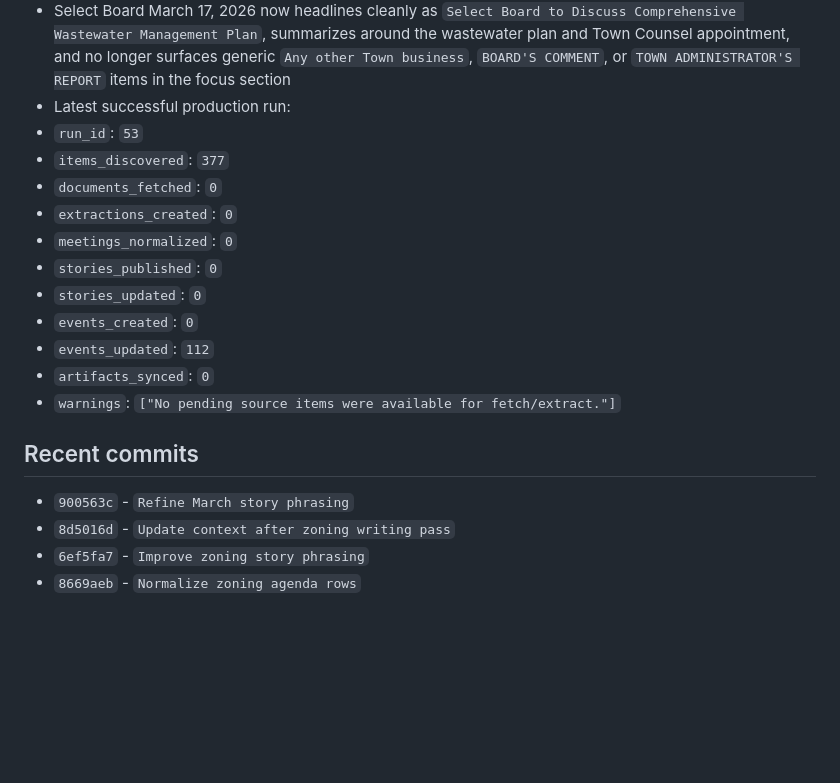
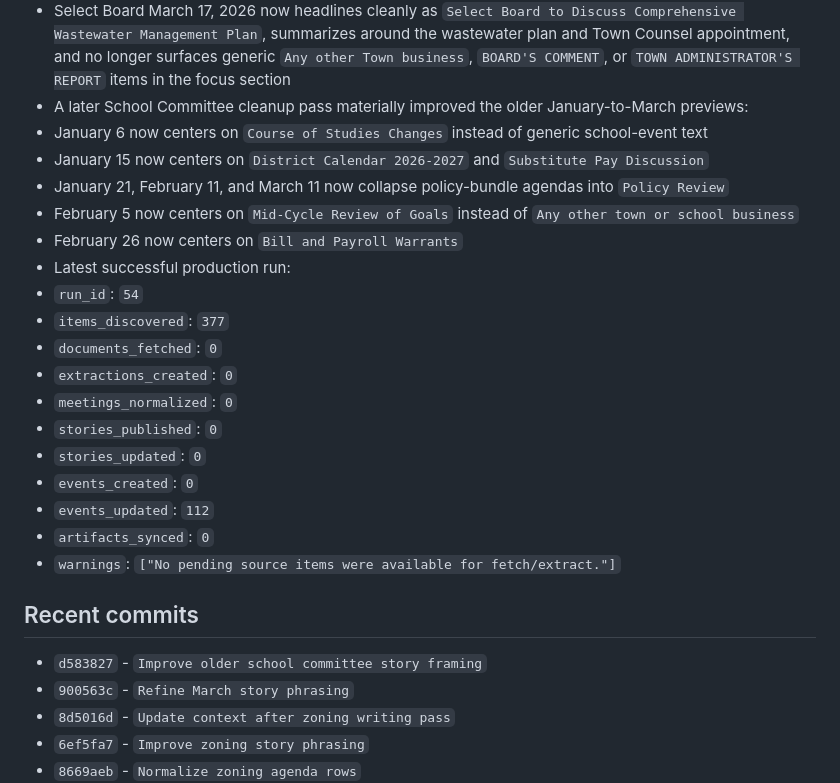
Before and after one commit to brianjcook/newsroom, a Markdown page: CODEX_CONTEXT.md, the part around the change. GitHub-like rendering; blank space fills up the shorter version.

Commit message:
Update context after school committee cleanup

```diff
--- a/CODEX_CONTEXT.md
+++ b/CODEX_CONTEXT.md
@@ -278,8 +278,14 @@ Build a local-news publishing system that ingests municipal and other local cont
 - A later March-story phrasing pass tightened the highest-traffic current stories outside zoning:
 - Board of Health March 18, 2026 now distinguishes the two retailer cases in both the intro and `What matters most`, instead of repeating the same generic tobacco-violation sentence twice
 - Select Board March 17, 2026 now headlines cleanly as `Select Board to Discuss Comprehensive Wastewater Management Plan`, summarizes around the wastewater plan and Town Counsel appointment, and no longer surfaces generic `Any other Town business`, `BOARD'S COMMENT`, or `TOWN ADMINISTRATOR'S REPORT` items in the focus section
+- A later School Committee cleanup pass materially improved the older January-to-March previews:
+- January 6 now centers on `Course of Studies Changes` instead of generic school-event text
+- January 15 now centers on `District Calendar 2026-2027` and `Substitute Pay Discussion`
+- January 21, February 11, and March 11 now collapse policy-bundle agendas into `Policy Review`
+- February 5 now centers on `Mid-Cycle Review of Goals` instead of `Any other town or school business`
+- February 26 now centers on `Bill and Payroll Warrants`
 - Latest successful production run:
-- `run_id`: `53`
+- `run_id`: `54`
 - `items_discovered`: `377`
 - `documents_fetched`: `0`
 - `extractions_created`: `0`
@@ -292,6 +298,7 @@ Build a local-news publishing system that ingests municipal and other local cont
 - `warnings`: `["No pending source items were available for fetch/extract."]`
 
 ## Recent commits
+- `d583827` - `Improve older school committee story framing`
 - `900563c` - `Refine March story phrasing`
 - `8d5016d` - `Update context after zoning writing pass`
 - `6ef5fa7` - `Improve zoning story phrasing`
```
